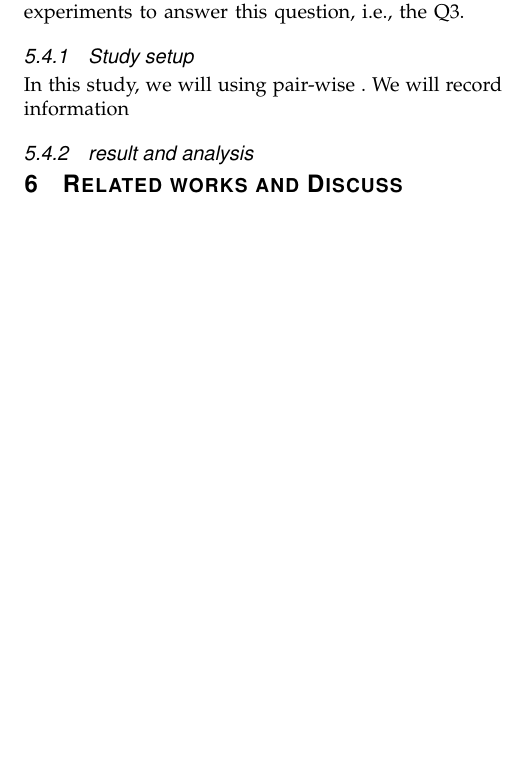
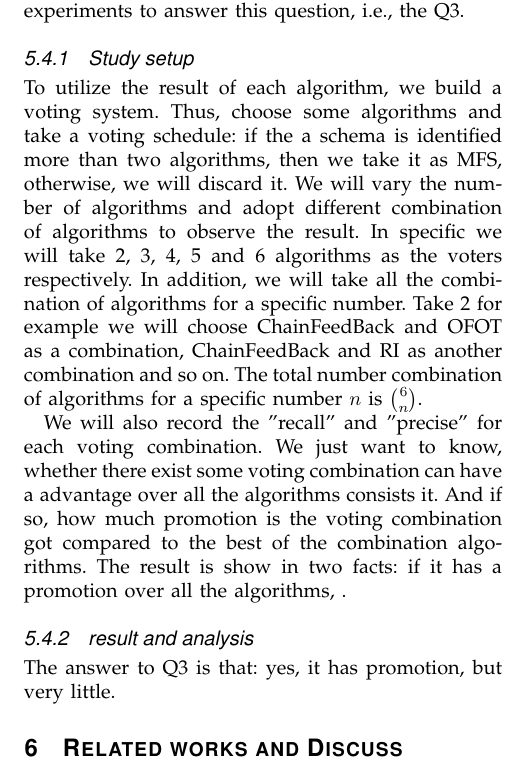
Before and after one commit to niuxintao/tse-paper-compare, a LaTeX paper (bare_jrnl_compsoc.tex): part of one column of page 14 of 15, cut so that both start at the same text, the shorter picture padded with empty space. Compiled offline with pdfLaTeX.

Commit message:
case study 3 10.29 11:13

```diff
--- a/bare_jrnl_compsoc.tex
+++ b/bare_jrnl_compsoc.tex
@@ -1454,7 +1454,9 @@ As we will take a large number of configurations to identify( 147472 for HSQLDB)
  \subsection{Study 3: Is combination useful?}
  We can learn from the result in the second case study that none of these algorithms can be the best among all the scenarios. So a nature question is that can we combine the result of multiple algorithms to find a better result. In this study we will carry out some experiments to answer this question, i.e., the Q3.
  \subsubsection{Study setup}
- In this study, we will using pair-wise . We will record information
+ To utilize the result of each algorithm, we build a voting system. Thus, choose some algorithms and take a voting schedule: if the a schema is identified more than two algorithms, then we take it as MFS, otherwise, we will discard it. We will vary the number of algorithms and adopt different combination of algorithms to observe the result. In specific we will take 2, 3, 4, 5 and 6 algorithms as the voters respectively. In addition, we will take all the combination of algorithms for a specific number. Take 2 for example we will choose ChainFeedBack and OFOT as a combination, ChainFeedBack and RI as another combination and so on. The total number combination of algorithms for a specific number $n$ is $\binom{6}{n}$.
+
+ We will also record the "recall" and "precise" for each voting combination. We just want to know, whether there exist some voting combination can have a advantage over all the algorithms consists it. And if so, how much promotion is the voting combination got compared to the best of the combination algorithms. The result is show in two facts: if it has a promotion over all the algorithms,  .
  \subsubsection{result and analysis}
  \begin{table*}\renewcommand{\arraystretch}{1.3}
   \caption{the combination of algorithms} \centering
@@ -1472,6 +1474,8 @@ As we will take a large number of configurations to identify( 147472 for HSQLDB)
    \bfseries CTA  & \textbackslash & \textbackslash & \textbackslash & \textbackslash & \textbackslash & -
   \end{tabular}
 \end{table*}
+
+The answer to Q3 is that: yes, it has promotion, but very little.
 \section{Related works and Discuss}
 Detail list the history. In the experiment section, we just give some brief introduction.
 
```
Also changed, not shown: bare_jrnl_compsoc.pdf, 4 other files.
